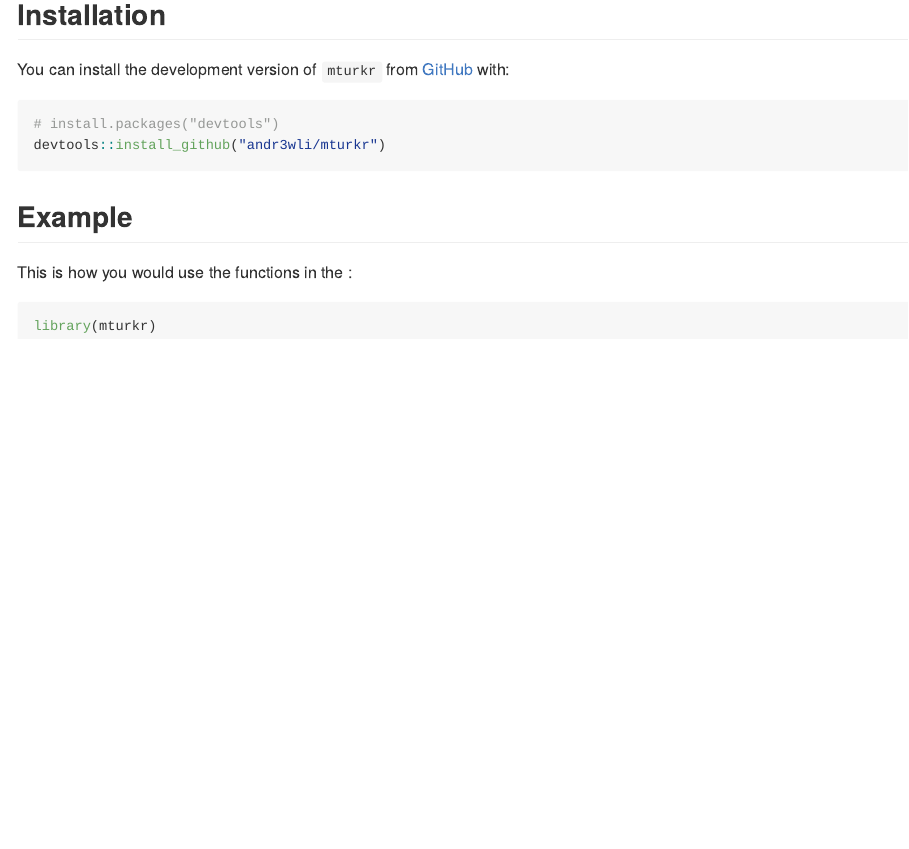
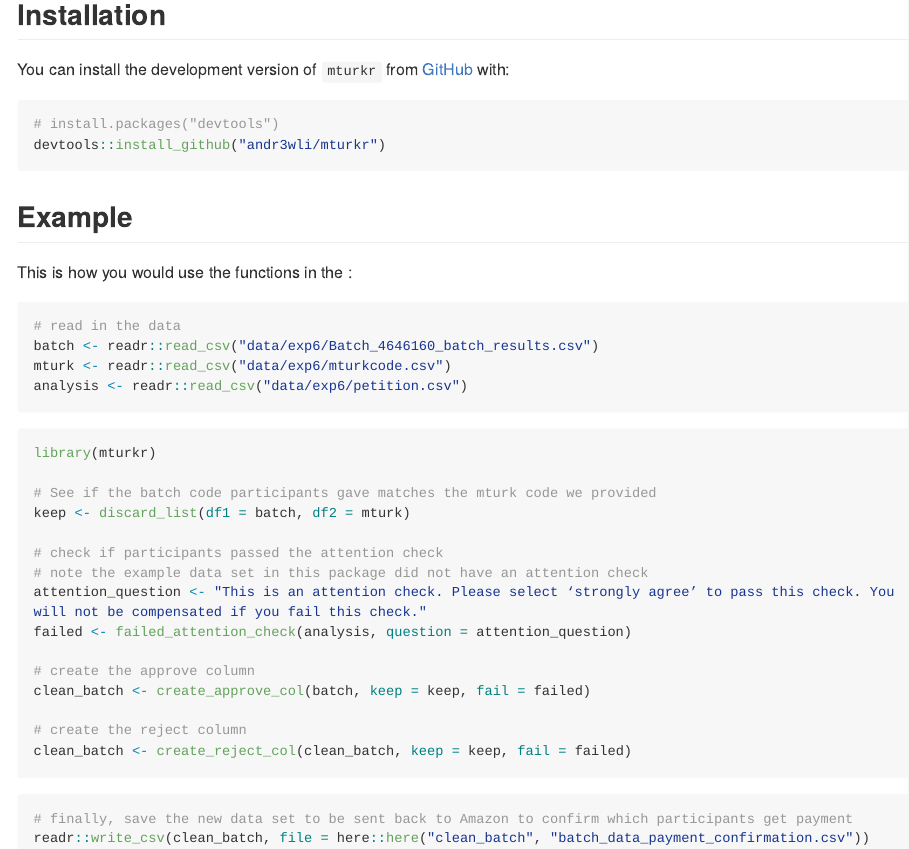
Before and after one commit to andr3wli/mturkr, an R Markdown document (README.Rmd): the page in a window 1100 px wide, from 260 px down. The pictures show the output file README.md that the author committed with the source, drawn offline in the style of GitHub; long lines of code are wrapped; badge pictures from the web are left out.

Commit message:
Added example in the README

````diff
--- a/README.Rmd
+++ b/README.Rmd
@@ -37,7 +37,33 @@ devtools::install_github("andr3wli/mturkr")
 ## Example
 
 This is how you would use the functions in the :
+```{r eval=FALSE}
+# read in the data
+batch <- readr::read_csv("data/exp6/Batch_4646160_batch_results.csv")
+mturk <- readr::read_csv("data/exp6/mturkcode.csv")
+analysis <- readr::read_csv("data/exp6/petition.csv")
+```
 
-```{r example}
+
+```{r}
 library(mturkr)
+
+# See if the batch code participants gave matches the mturk code we provided
+keep <- discard_list(df1 = batch, df2 = mturk)
+
+# check if participants passed the attention check
+# note the example data set in this package did not have an attention check
+attention_question <- "This is an attention check. Please select ‘strongly agree’ to pass this check. You will not be compensated if you fail this check."
+failed <- failed_attention_check(analysis, question = attention_question)
+
+# create the approve column
+clean_batch <- create_approve_col(batch, keep = keep, fail = failed)
+
+# create the reject column
+clean_batch <- create_reject_col(clean_batch, keep = keep, fail = failed)
 ```
+
+```{r eval=FALSE}
+# finally, save the new data set to be sent back to Amazon to confirm which participants get payment
+readr::write_csv(clean_batch, file = here::here("clean_batch", "batch_data_payment_confirmation.csv"))
+```
````
Also changed, not shown: README.md.
